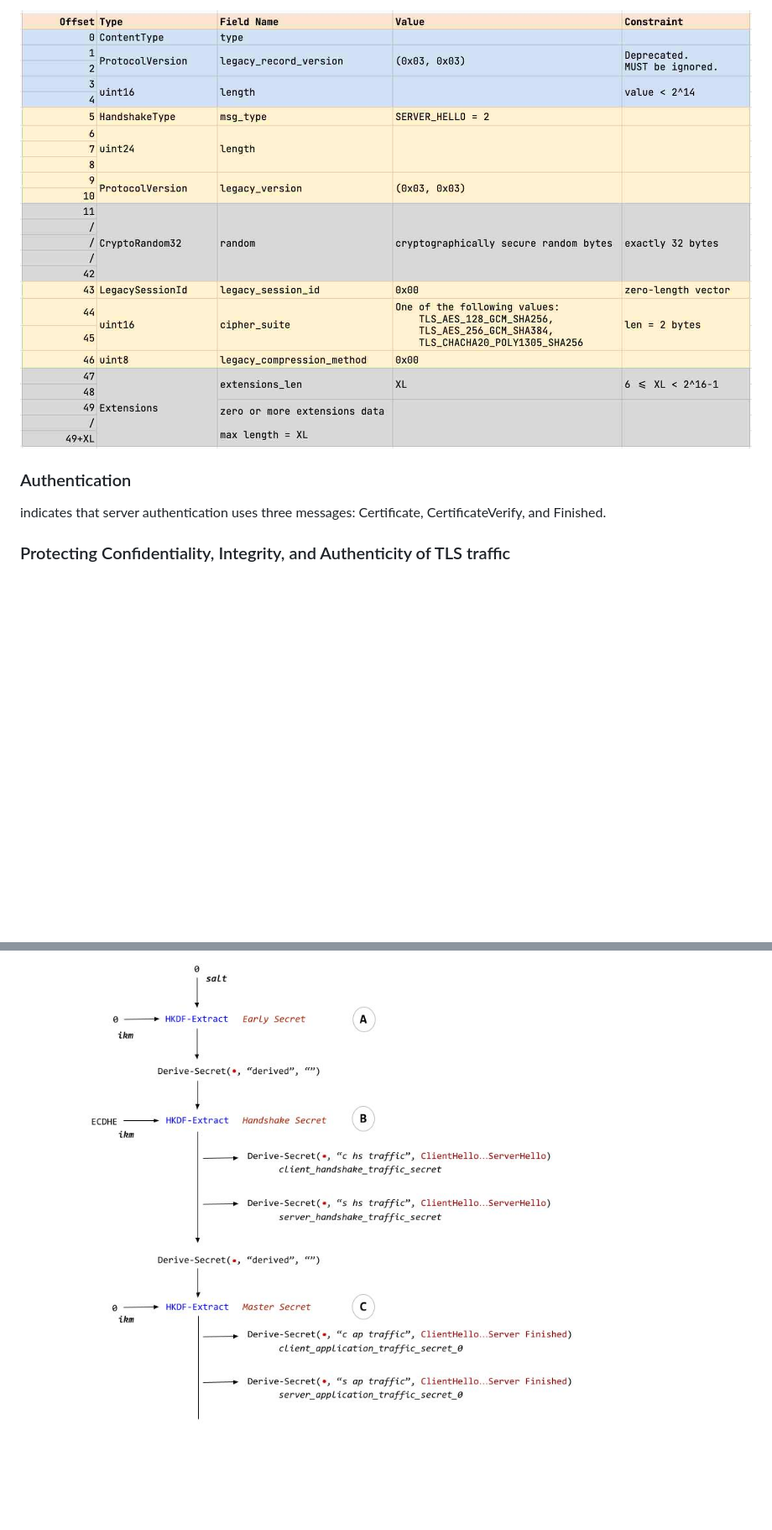
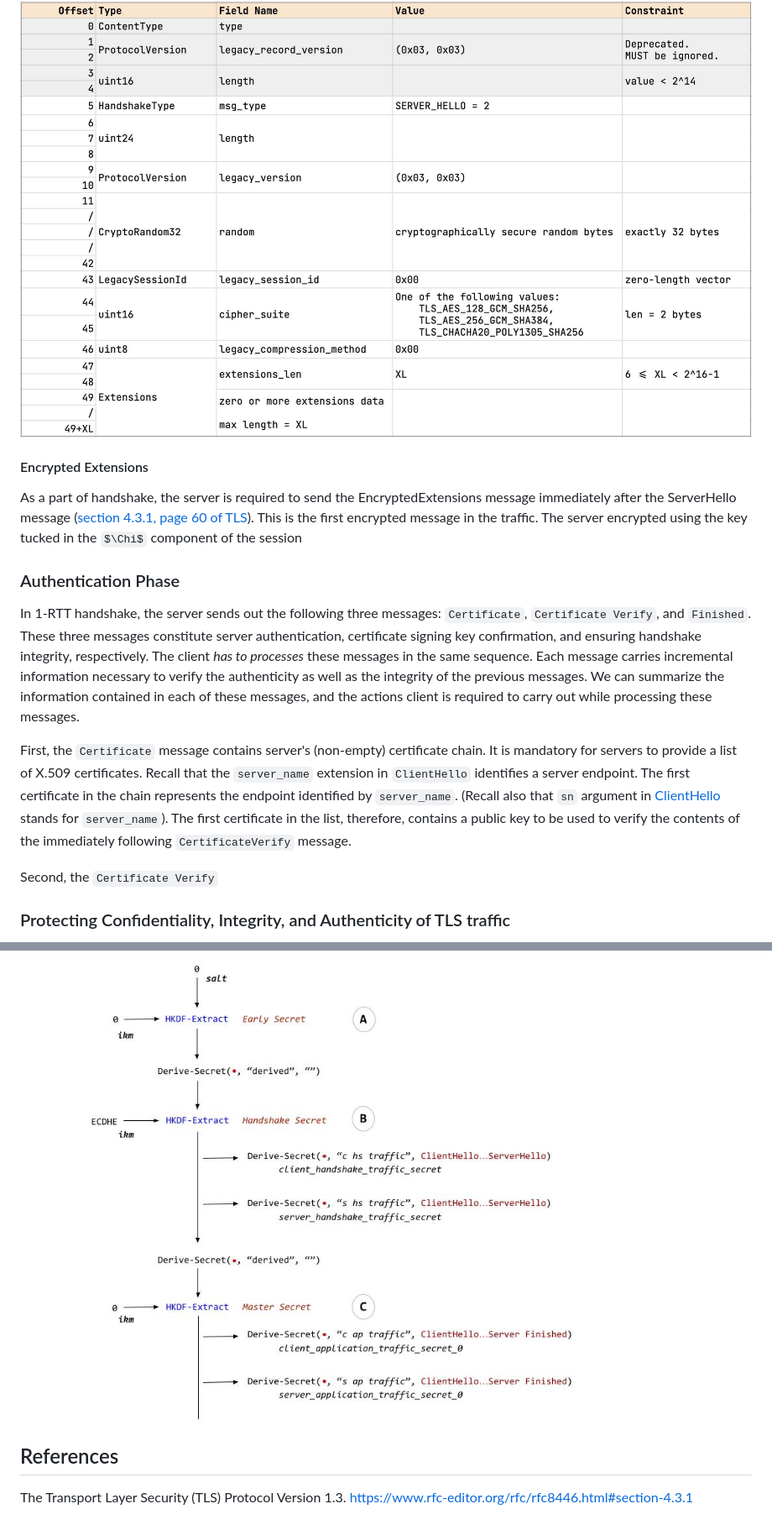
Before and after one commit to DeviPrasad/tls13c, a Markdown page: book/handshake.md, 2 parts joined by grey strips. Shown: that part at 84% size. Drawn GitHub-style; pictures changed too: book/images/server_hello_layout.jpg; some formulas as TeX source; blank space fills up the shorter version.

```diff
--- a/book/handshake.md
+++ b/book/handshake.md
@@ -197,8 +198,17 @@ $$
 ![server_hello_layout](./images/server_hello_layout.jpg)
 
+#### Encrypted Extensions
+As a part of handshake, the server is required to send the EncryptedExtensions message immediately after the ServerHello message ([section 4.3.1, page 60 of TLS](#xref-tls1.3-enc-ext)). This is the first encrypted message in the traffic. The server  encrypted using the key tucked in the $\Chi$ component of the session
 
-### Authentication
-indicates that server authentication uses three messages: Certificate, CertificateVerify, and Finished.
+
+### Authentication Phase
+In 1-RTT handshake, the server sends out the following three messages: `Certificate`, `Certificate Verify`, and `Finished`. These three messages constitute server authentication, certificate signing key confirmation, and ensuring handshake integrity, respectively. The client *has to processes* these messages in the same sequence. Each message carries incremental information necessary to verify the authenticity as well as the integrity of the previous messages. We can summarize the information contained in each of these messages, and the actions client is required to carry out while processing these messages.
+
+First, the `Certificate` message contains server's (non-empty) certificate chain. It is mandatory for servers to provide a list of X.509 certificates. Recall that the `server_name` extension in `ClientHello` identifies a server endpoint. The first certificate in the chain represents the endpoint identified by `server_name`. (Recall also that `sn` argument in [ClientHello](#xref-client-hello-spec) stands for `server_name`). The first certificate in the list, therefore, contains a public key to be used to verify the contents of the immediately following `CertificateVerify` message.
+
+
+Second, the `Certificate Verify`
+
 
 
 ### Protecting Confidentiality, Integrity, and Authenticity of TLS traffic
@@ -323,3 +333,9 @@ The server processes the ClientHello message and determines the ciphersuite for
 
 
 ![key_schedule](./images/key_schedule.jpg)
+
+
+## References
+
+<a id="xref-tls1.3-enc-ext"></a>
+The Transport Layer Security (TLS) Protocol Version 1.3. https://www.rfc-editor.org/rfc/rfc8446.html#section-4.3.1
```
Also changed, not shown: other parts of book/handshake.md (+11 -10 lines), book/images/client-hello.png (added), book/images/client_hello_layout.jpg, book/images/client_hello_layout.png (deleted), book/images/server-hello.png (added), book/images/server_hello_layout.png (deleted), 11 other files.
